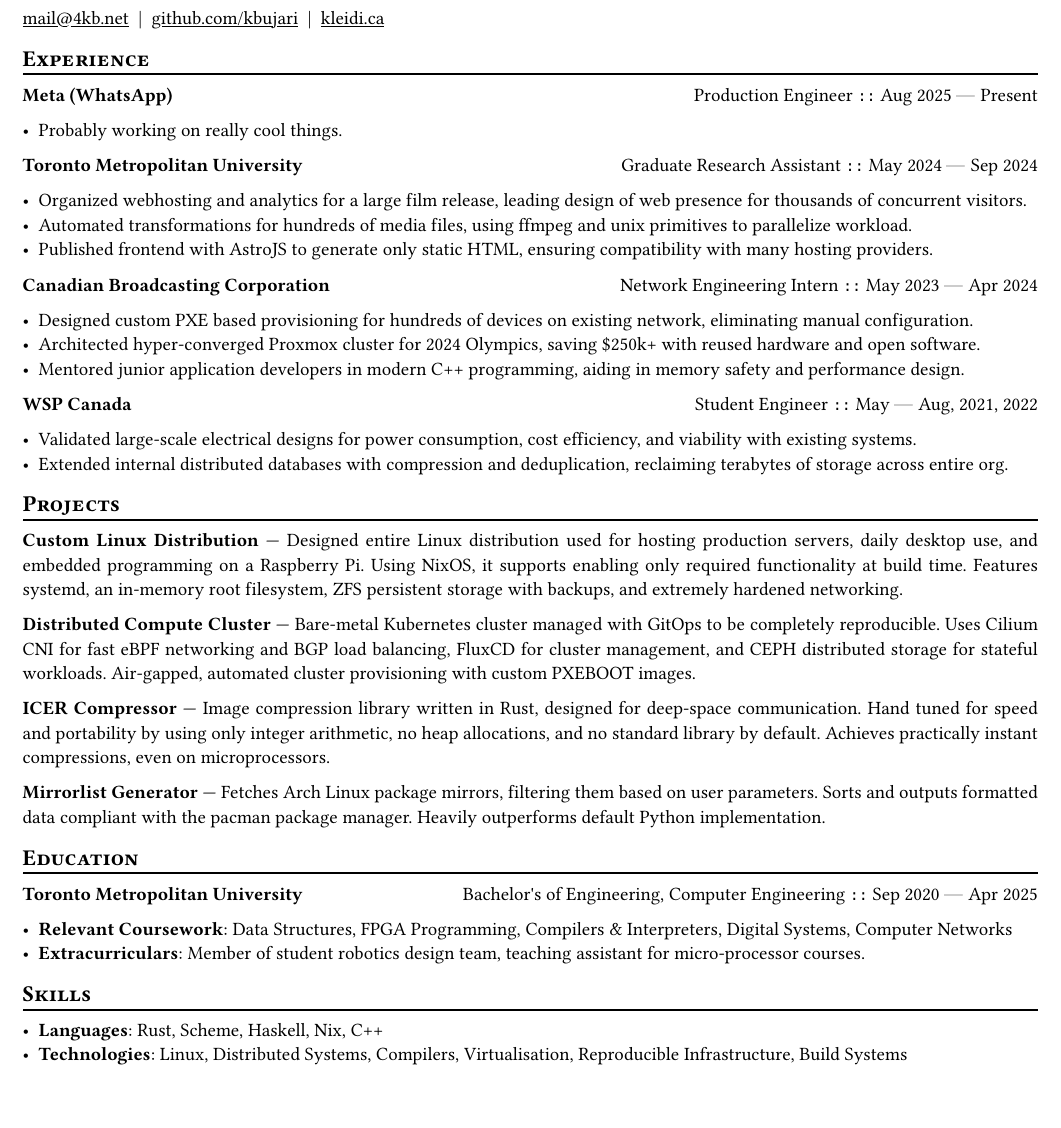
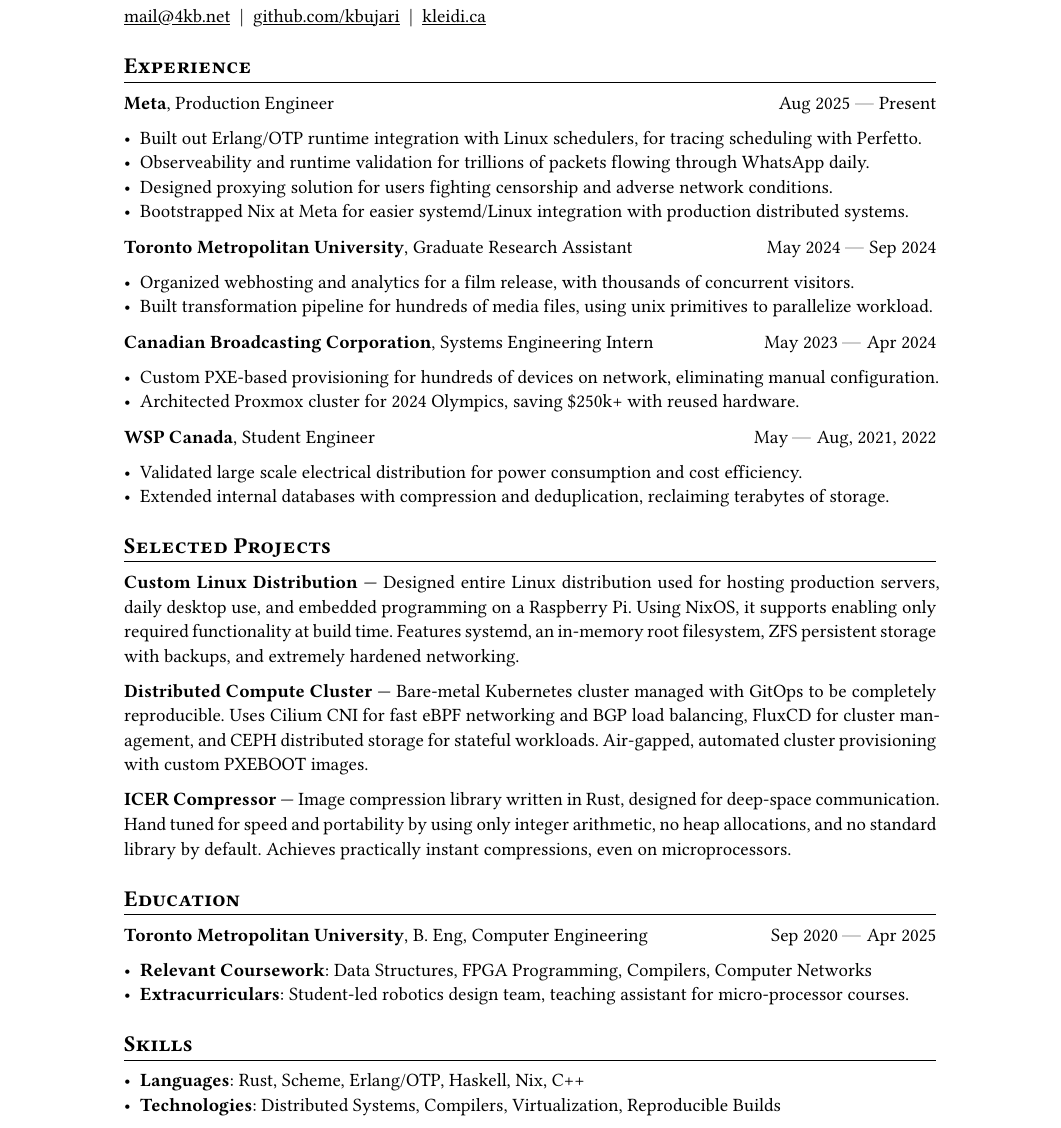
Before and after one commit to kbujari/depot, a Typst document (packages/misc/cv/cv.typ): part of the page, cut so that both start at the same text. Compiled offline with Typst 0.15.

Commit message:
resume updates

```diff
--- a/packages/misc/cv/cv.typ
+++ b/packages/misc/cv/cv.typ
@@ -54,12 +54,15 @@
 == Experience
 
 #work(
-  company: "Meta (WhatsApp)",
+  company: "Meta",
   title: "Production Engineer",
   dates: dates-helper(from: "Aug 2025", to: "Present"),
 )
 
-- Probably working on really cool things.
+- Built out Erlang/OTP runtime integration with Linux schedulers, for tracing scheduling with Perfetto.
+- Observeability and runtime validation for trillions of packets flowing through WhatsApp daily.
+- Designed proxying solution for users fighting censorship and adverse network conditions.
+- Bootstrapped Nix at Meta for easier systemd/Linux integration with production distributed systems.
 
 #work(
   company: "Toronto Metropolitan University",
@@ -67,25 +70,21 @@
   dates: dates-helper(from: "May 2024", to: "Sep 2024"),
 )
 
-- Organized webhosting and analytics for a large film release,
-  leading design of web presence for thousands of concurrent visitors.
-- Automated transformations for hundreds of media files,
-  using ffmpeg and unix primitives to parallelize workload.
-- Published frontend with AstroJS to generate only static HTML,
-  ensuring compatibility with many hosting providers.
+- Organized webhosting and analytics for a film release,
+  with thousands of concurrent visitors.
+- Built transformation pipeline for hundreds of media files,
+  using unix primitives to parallelize workload.
 
 #work(
   company: "Canadian Broadcasting Corporation",
-  title: "Network Engineering Intern",
+  title: "Systems Engineering Intern",
   dates: dates-helper(from: "May 2023", to: "Apr 2024"),
 )
 
-- Designed custom PXE based provisioning for hundreds of devices on existing network,
+- Custom PXE-based provisioning for hundreds of devices on network,
   eliminating manual configuration.
-- Architected hyper-converged Proxmox cluster for 2024 Olympics,
-  saving \$250k+ with reused hardware and open software.
-- Mentored junior application developers in modern C++ programming,
-  aiding in memory safety and performance design.
+- Architected Proxmox cluster for 2024 Olympics,
+  saving \$250k+ with reused hardware.
 
 #work(
   company: "WSP Canada",
@@ -93,12 +92,11 @@
   dates: dates-helper(from: "May", to: "Aug") + ", 2021, 2022",
 )
 
-- Validated large-scale electrical designs for power consumption,
-  cost efficiency, and viability with existing systems.
-- Extended internal distributed databases with compression and deduplication,
-  reclaiming terabytes of storage across entire org.
+- Validated large scale electrical distribution for power consumption and cost efficiency.
+- Extended internal databases with compression and deduplication,
+  reclaiming terabytes of storage.
 
-== Projects
+== Selected Projects
 
 *Custom Linux Distribution* ---
 Designed entire Linux distribution used for hosting production servers,
@@ -123,24 +121,18 @@
 no heap allocations, and no standard library by default.
 Achieves practically instant compressions, even on microprocessors.
 
-*Mirrorlist Generator* ---
-Fetches Arch Linux package mirrors,
-filtering them based on user parameters.
-Sorts and outputs formatted data compliant with the pacman package manager.
-Heavily outperforms default Python implementation.
-
 == Education
 
 #edu(
   institution: "Toronto Metropolitan University",
   dates: dates-helper(from: "Sep 2020", to: "Apr 2025"),
-  degree: "Bachelor's of Engineering, Computer Engineering",
+  degree: "B. Eng, Computer Engineering",
 )
 
 - *Relevant Coursework*:
-  Data Structures, FPGA Programming, Compilers & Interpreters, Digital Systems, Computer Networks
+  Data Structures, FPGA Programming, Compilers, Computer Networks
 - *Extracurriculars*:
-  Member of student robotics design team,
+  Student-led robotics design team,
   teaching assistant for micro-processor courses.
 
 == Skills
```
Also changed, not shown: packages/misc/cv/cv.typ (15 more changed lines), 1 other file. Lines whose indentation alone changed are shown as unchanged.
